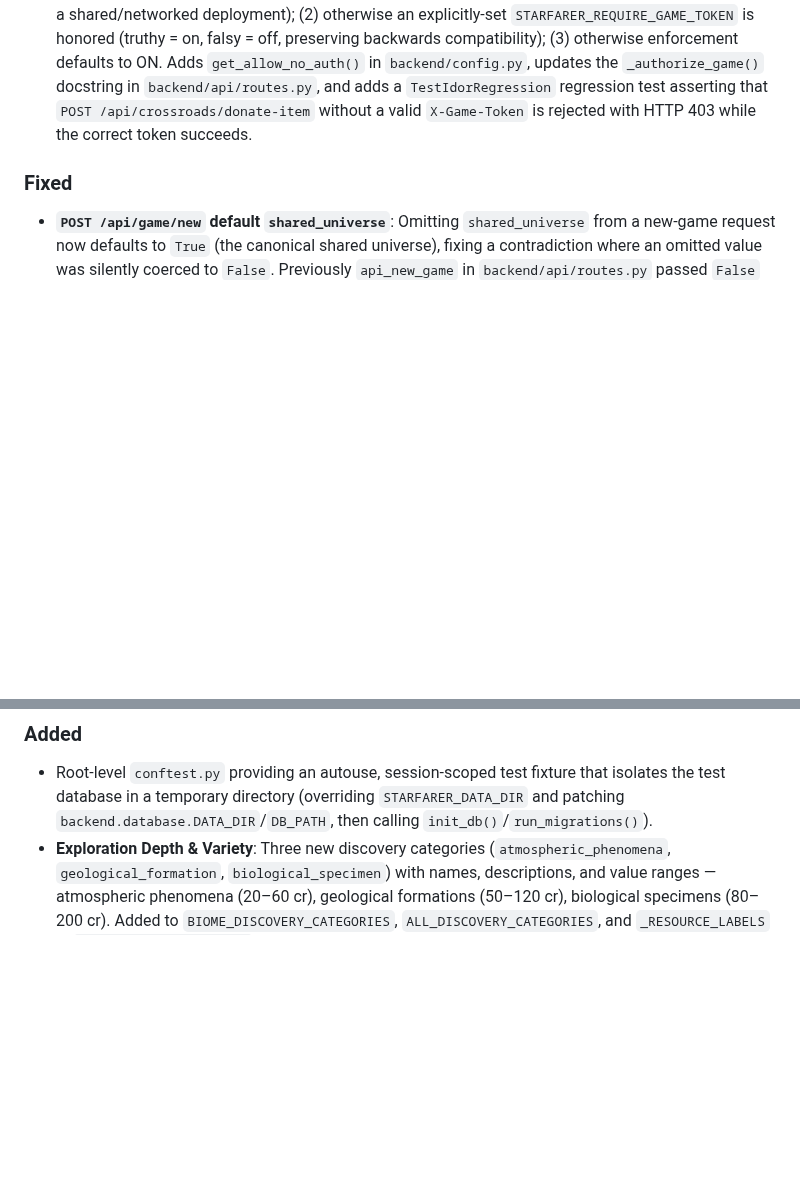
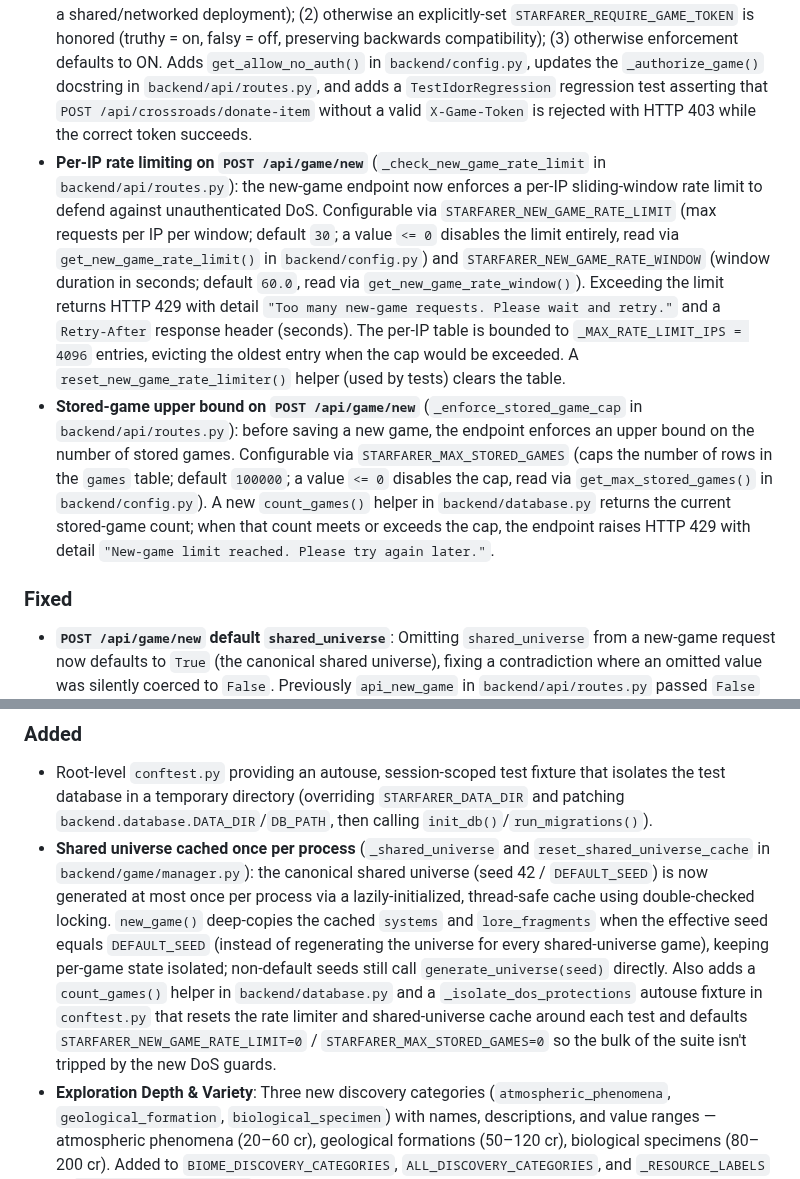
Before and after one commit to ValyrianTech/Starfarer, a Markdown page: CHANGELOG.md, 2 parts joined by grey strips. Drawn GitHub-style; blank space fills up the shorter version.

```diff
--- a/CHANGELOG.md
+++ b/CHANGELOG.md
@@ -9,12 +9,15 @@
 - **`GET /api/leaderboard` disabled while token enforcement is on** (`api_leaderboard` in `backend/api/routes.py`): the leaderboard endpoint now returns HTTP 403 with detail `"Leaderboard disabled while game token enforcement is enabled"` whenever per-game token enforcement is enabled (via `get_require_game_token()`), which is the secure default. The rationale: the endpoint exposes player-chosen ship names and in-game credits (cross-tenant, identity-adjacent data) and cannot be authoritatively scoped to a single caller, so it is disabled while enforcement is on, mirroring the guard already used by the spectator game listing (`GET /api/spectate/games`). Operators running a purely local, single-user deployment can opt back in via `STARFARER_ALLOW_NO_AUTH=1`. Covered by `TestLeaderboardEnforcement` in `tests/test_access_control.py`.
 - **`AcceptMissionRequest.faction_id` validation**: The `faction_id` field on `AcceptMissionRequest` (`backend/api/schemas.py`) is now validated via a `@field_validator`, so arbitrary, unknown, or whitespace-only faction ids are rejected at validation time with HTTP 422 instead of being trusted.
 - **Default-on per-game token enforcement (IDOR fix)**: Per-game token access control is now **ON by default** (secure baseline), so multi-user deployments are no longer vulnerable to IDOR on game-scoped endpoints. Previously `get_require_game_token()` returned `False` by default, which allowed any caller to act on a victim's game (e.g. `POST /api/crossroads/donate-item` with `{"game_id": "<victim>"}`) when `STARFARER_REQUIRE_GAME_TOKEN` was unset. New precedence in `backend/config.py::get_require_game_token()`: (1) a truthy `STARFARER_ALLOW_NO_AUTH` disables enforcement (the ONLY safe way to run without auth, for purely local single-user play — never set it in a shared/networked deployment); (2) otherwise an explicitly-set `STARFARER_REQUIRE_GAME_TOKEN` is honored (truthy = on, falsy = off, preserving backwards compatibility); (3) otherwise enforcement defaults to ON. Adds `get_allow_no_auth()` in `backend/config.py`, updates the `_authorize_game()` docstring in `backend/api/routes.py`, and adds a `TestIdorRegression` regression test asserting that `POST /api/crossroads/donate-item` without a valid `X-Game-Token` is rejected with HTTP 403 while the correct token succeeds.
+- **Per-IP rate limiting on `POST /api/game/new`** (`_check_new_game_rate_limit` in `backend/api/routes.py`): the new-game endpoint now enforces a per-IP sliding-window rate limit to defend against unauthenticated DoS. Configurable via `STARFARER_NEW_GAME_RATE_LIMIT` (max requests per IP per window; default `30`; a value `<= 0` disables the limit entirely, read via `get_new_game_rate_limit()` in `backend/config.py`) and `STARFARER_NEW_GAME_RATE_WINDOW` (window duration in seconds; default `60.0`, read via `get_new_game_rate_window()`). Exceeding the limit returns HTTP 429 with detail `"Too many new-game requests. Please wait and retry."` and a `Retry-After` response header (seconds). The per-IP table is bounded to `_MAX_RATE_LIMIT_IPS = 4096` entries, evicting the oldest entry when the cap would be exceeded. A `reset_new_game_rate_limiter()` helper (used by tests) clears the table.
+- **Stored-game upper bound on `POST /api/game/new`** (`_enforce_stored_game_cap` in `backend/api/routes.py`): before saving a new game, the endpoint enforces an upper bound on the number of stored games. Configurable via `STARFARER_MAX_STORED_GAMES` (caps the number of rows in the `games` table; default `100000`; a value `<= 0` disables the cap, read via `get_max_stored_games()` in `backend/config.py`). A new `count_games()` helper in `backend/database.py` returns the current stored-game count; when that count meets or exceeds the cap, the endpoint raises HTTP 429 with detail `"New-game limit reached. Please try again later."`.
 
 ### Fixed
 - **`POST /api/game/new` default `shared_universe`**: Omitting `shared_universe` from a new-game request now defaults to `True` (the canonical shared universe), fixing a contradiction where an omitted value was silently coerced to `False`. Previously `api_new_game` in `backend/api/routes.py` passed `False` when `shared_universe` was `None`; now `NewGameRequest.shared_universe` in `backend/api/schemas.py` has a non-None default of `True` and is passed straight through. This aligns the API default with `GameState.shared_universe = True` and `new_game(..., shared_universe=True)`. Covered by a regression test in `tests/test_api.py`.
 
 ### Added
 - Root-level `conftest.py` providing an autouse, session-scoped test fixture that isolates the test database in a temporary directory (overriding `STARFARER_DATA_DIR` and patching `backend.database.DATA_DIR`/`DB_PATH`, then calling `init_db()`/`run_migrations()`).
+- **Shared universe cached once per process** (`_shared_universe` and `reset_shared_universe_cache` in `backend/game/manager.py`): the canonical shared universe (seed 42 / `DEFAULT_SEED`) is now generated at most once per process via a lazily-initialized, thread-safe cache using double-checked locking. `new_game()` deep-copies the cached `systems` and `lore_fragments` when the effective seed equals `DEFAULT_SEED` (instead of regenerating the universe for every shared-universe game), keeping per-game state isolated; non-default seeds still call `generate_universe(seed)` directly. Also adds a `count_games()` helper in `backend/database.py` and a `_isolate_dos_protections` autouse fixture in `conftest.py` that resets the rate limiter and shared-universe cache around each test and defaults `STARFARER_NEW_GAME_RATE_LIMIT=0` / `STARFARER_MAX_STORED_GAMES=0` so the bulk of the suite isn't tripped by the new DoS guards.
 - **Exploration Depth & Variety**: Three new discovery categories (`atmospheric_phenomena`, `geological_formation`, `biological_specimen`) with names, descriptions, and value ranges — atmospheric phenomena (20–60 cr), geological formations (50–120 cr), biological specimens (80–200 cr). Added to `BIOME_DISCOVERY_CATEGORIES`, `ALL_DISCOVERY_CATEGORIES`, and `_RESOURCE_LABELS` in `backend/game/engine.py`.
 - **Atmospheric Scan** (`perform_atmospheric_scan` in `backend/game/engine.py`): New exploration action costing 1 fuel, available on `gas_giant`, `volcanic`, and `ocean` biomes. Yields 1–2 atmospheric phenomena discoveries. Capped at 3 scans per body.
 - **Sub-Surface Exploration** (`perform_sub_surface_exploration` in `backend/game/engine.py`): New exploration action costing 3 fuel + 1 crew. Works on volcanic/desert/tundra (cave systems → `geological_formation`) and ocean (ocean depths → `biological_specimen`) biomes. One-time per body.
```
Also changed, not shown: HOWTOPLAY.md (+3 -1 lines), README.md (+4 -1 lines).
